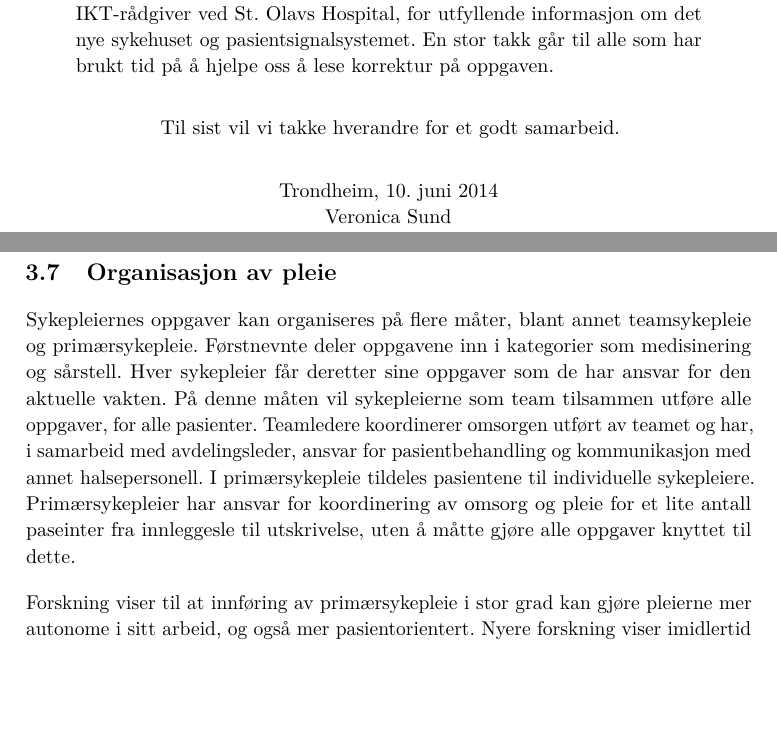
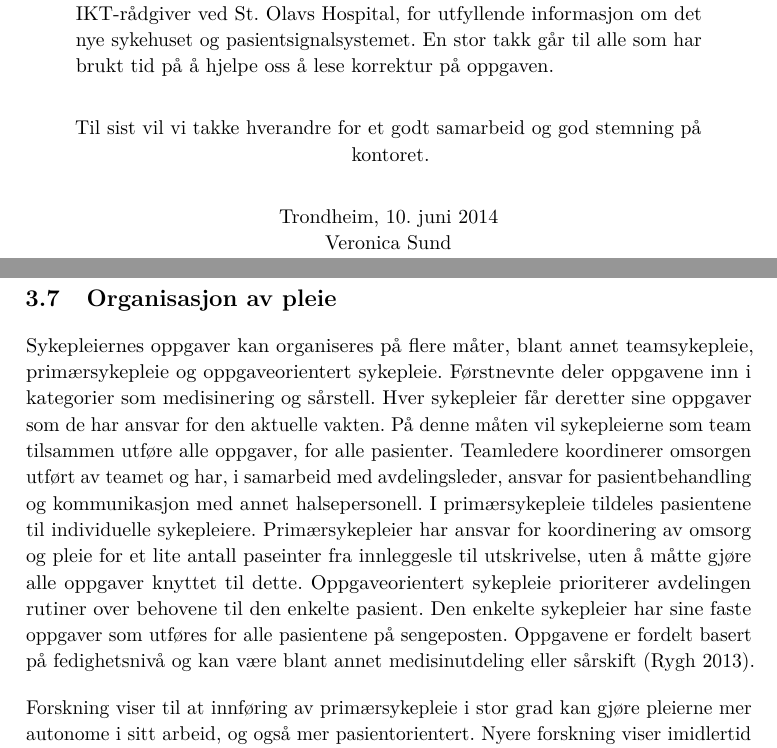
Before and after one commit to Hafredal/Masteroppgave, a LaTeX thesis (main.tex, which reads pleie.tex, preface.tex): two parts of pages 9 and 45 of 103, joined at a grey line, cut so that both start at the same text, the shorter picture padded with empty space. Compiled offline with pdfLaTeX.

Commit message:
oppgaveorientert pleie lagt til i pleie, og en utvidet takk til oss selv i preface

```diff
--- a/pleie.tex
+++ b/pleie.tex
@@ -1,7 +1,7 @@
 \section{Organisasjon av pleie}
 \label{sec:pleie}
 
-Sykepleiernes oppgaver kan organiseres på flere måter, blant annet teamsykepleie og primærsykepleie. Førstnevnte deler oppgavene inn i kategorier som medisinering og sårstell. Hver sykepleier får deretter sine oppgaver som de har ansvar for den aktuelle vakten. På denne måten vil sykepleierne som team tilsammen utføre alle oppgaver, for alle pasienter. Teamledere koordinerer omsorgen utført av teamet og har, i samarbeid med avdelingsleder, ansvar for pasientbehandling og kommunikasjon med annet halsepersonell. I primærsykepleie tildeles pasientene til individuelle sykepleiere. Primærsykepleier har ansvar for koordinering av omsorg og pleie for et lite antall paseinter fra innleggesle til utskrivelse, uten å måtte gjøre alle oppgaver knyttet til dette.
+Sykepleiernes oppgaver kan organiseres på flere måter, blant annet teamsykepleie, primærsykepleie og oppgaveorientert sykepleie. Førstnevnte deler oppgavene inn i kategorier som medisinering og sårstell. Hver sykepleier får deretter sine oppgaver som de har ansvar for den aktuelle vakten. På denne måten vil sykepleierne som team tilsammen utføre alle oppgaver, for alle pasienter. Teamledere koordinerer omsorgen utført av teamet og har, i samarbeid med avdelingsleder, ansvar for pasientbehandling og kommunikasjon med annet halsepersonell. I primærsykepleie tildeles pasientene til individuelle sykepleiere. Primærsykepleier har ansvar for koordinering av omsorg og pleie for et lite antall paseinter fra innleggesle til utskrivelse, uten å måtte gjøre alle oppgaver knyttet til dette. Oppgaveorientert sykepleie prioriterer avdelingen rutiner over behovene til den enkelte pasient. Den enkelte sykepleier har sine faste oppgaver som utføres for alle pasientene på sengeposten. Oppgavene er fordelt basert på fedighetsnivå og kan være blant annet medisinutdeling eller sårskift \citep{Rygh13}.
 
 \noindent
 Forskning viser til at innføring av primærsykepleie i stor grad kan gjøre pleierne mer autonome i sitt arbeid, og også mer pasientorientert. Nyere forskning viser imidlertid at avdelinger ofte er organisert på måter som tar i bruk egenskaper fra de forskjellige måtene. Et eksempel på dette er modulære sykepleie som er organisert rundt relativt små geografiske grupperinger av pasienter, og hvor pleiepersonell har ansvar for total omsorg distribueres innenfor teamet \citep{Rygh13}.
--- a/preface.tex
+++ b/preface.tex
@@ -16,7 +16,7 @@ En stor takk går til alle som har brukt tid på å hjelpe oss å lese korrektur
 
 
 \begin{center}
-Til sist vil vi takke hverandre for et godt samarbeid.
+Til sist vil vi takke hverandre for et godt samarbeid og god stemning på kontoret.
 \end{center}
 
 
```
